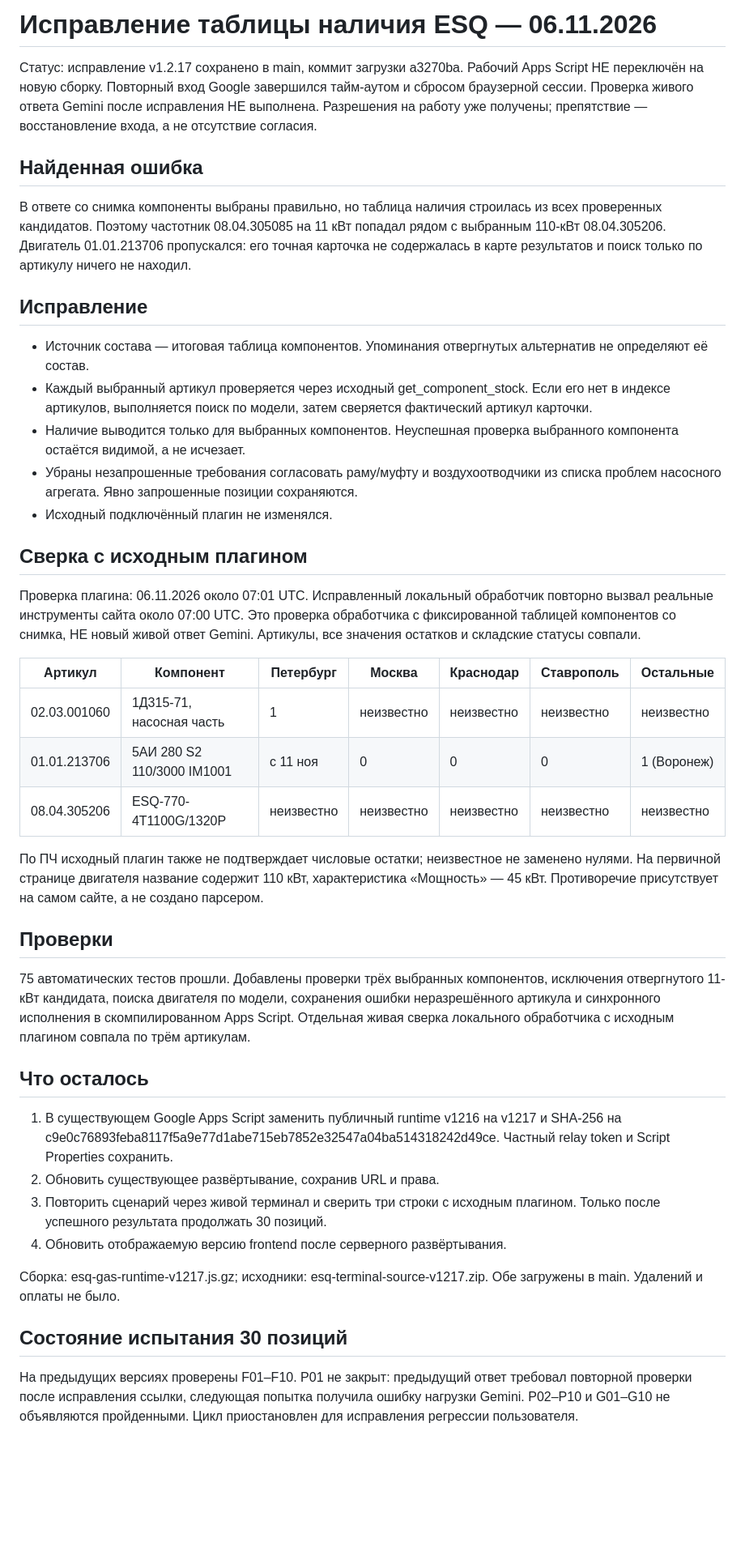
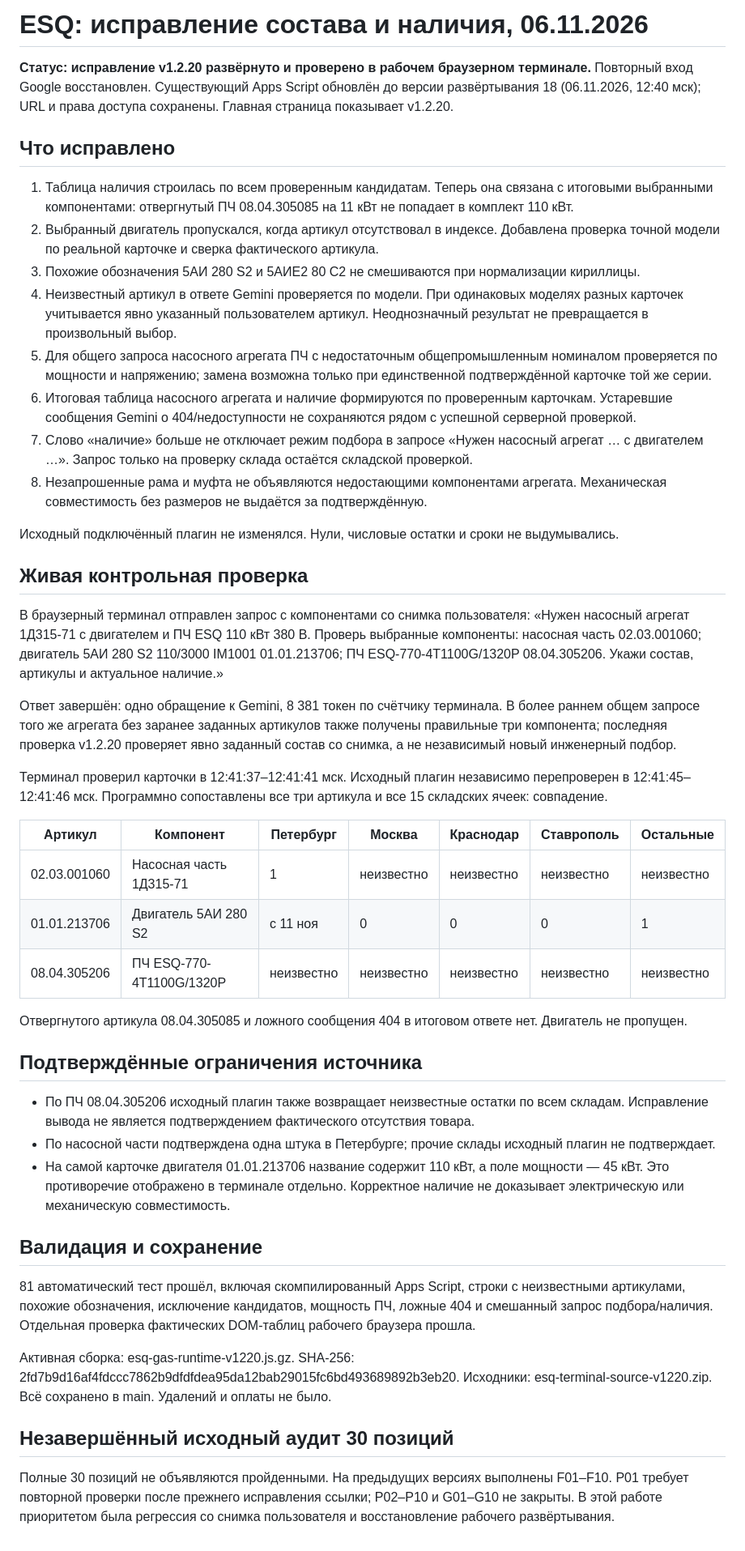
Before and after one commit to Wooncer/esq-terminal, a Markdown page: reports/ESQ_stock_regression_2026-11-06.md, the part around the change. Shown at 81% size. Drawn GitHub-style; blank space fills up the shorter version.

Commit message:
Record deployed v1.2.20 and verified browser/plugin stock match

```diff
--- a/reports/ESQ_stock_regression_2026-11-06.md
+++ b/reports/ESQ_stock_regression_2026-11-06.md
@@ -1,38 +1,46 @@
-# Исправление таблицы наличия ESQ — 06.11.2026
+# ESQ: исправление состава и наличия, 06.11.2026
 
-Статус: исправление v1.2.17 сохранено в main, коммит загрузки a3270ba. Рабочий Apps Script НЕ переключён на новую сборку. Повторный вход Google завершился тайм-аутом и сбросом браузерной сессии. Проверка живого ответа Gemini после исправления НЕ выполнена. Разрешения на работу уже получены; препятствие — восстановление входа, а не отсутствие согласия.
+**Статус: исправление v1.2.20 развёрнуто и проверено в рабочем браузерном терминале.** Повторный вход Google восстановлен. Существующий Apps Script обновлён до версии развёртывания 18 (06.11.2026, 12:40 мск); URL и права доступа сохранены. Главная страница показывает v1.2.20.
 
-## Найденная ошибка
-В ответе со снимка компоненты выбраны правильно, но таблица наличия строилась из всех проверенных кандидатов. Поэтому частотник 08.04.305085 на 11 кВт попадал рядом с выбранным 110-кВт 08.04.305206. Двигатель 01.01.213706 пропускался: его точная карточка не содержалась в карте результатов и поиск только по артикулу ничего не находил.
+## Что исправлено
+1. Таблица наличия строилась по всем проверенным кандидатам. Теперь она связана с итоговыми выбранными компонентами: отвергнутый ПЧ 08.04.305085 на 11 кВт не попадает в комплект 110 кВт.
+2. Выбранный двигатель пропускался, когда артикул отсутствовал в индексе. Добавлена проверка точной модели по реальной карточке и сверка фактического артикула.
+3. Похожие обозначения 5АИ 280 S2 и 5АИЕ2 80 С2 не смешиваются при нормализации кириллицы.
+4. Неизвестный артикул в ответе Gemini проверяется по модели. При одинаковых моделях разных карточек учитывается явно указанный пользователем артикул. Неоднозначный результат не превращается в произвольный выбор.
+5. Для общего запроса насосного агрегата ПЧ с недостаточным общепромышленным номиналом проверяется по мощности и напряжению; замена возможна только при единственной подтверждённой карточке той же серии.
+6. Итоговая таблица насосного агрегата и наличие формируются по проверенным карточкам. Устаревшие сообщения Gemini о 404/недоступности не сохраняются рядом с успешной серверной проверкой.
+7. Слово «наличие» больше не отключает режим подбора в запросе «Нужен насосный агрегат … с двигателем …». Запрос только на проверку склада остаётся складской проверкой.
+8. Незапрошенные рама и муфта не объявляются недостающими компонентами агрегата. Механическая совместимость без размеров не выдаётся за подтверждённую.
 
-## Исправление
-- Источник состава — итоговая таблица компонентов. Упоминания отвергнутых альтернатив не определяют её состав.
-- Каждый выбранный артикул проверяется через исходный get_component_stock. Если его нет в индексе артикулов, выполняется поиск по модели, затем сверяется фактический артикул карточки.
-- Наличие выводится только для выбранных компонентов. Неуспешная проверка выбранного компонента остаётся видимой, а не исчезает.
-- Убраны незапрошенные требования согласовать раму/муфту и воздухоотводчики из списка проблем насосного агрегата. Явно запрошенные позиции сохраняются.
-- Исходный подключённый плагин не изменялся.
+Исходный подключённый плагин не изменялся. Нули, числовые остатки и сроки не выдумывались.
 
-## Сверка с исходным плагином
-Проверка плагина: 06.11.2026 около 07:01 UTC. Исправленный локальный обработчик повторно вызвал реальные инструменты сайта около 07:00 UTC. Это проверка обработчика с фиксированной таблицей компонентов со снимка, НЕ новый живой ответ Gemini. Артикулы, все значения остатков и складские статусы совпали.
+## Живая контрольная проверка
+В браузерный терминал отправлен запрос с компонентами со снимка пользователя:
+«Нужен насосный агрегат 1Д315-71 с двигателем и ПЧ ESQ 110 кВт 380 В. Проверь выбранные компоненты: насосная часть 02.03.001060; двигатель 5АИ 280 S2 110/3000 IM1001 01.01.213706; ПЧ ESQ-770-4T1100G/1320P 08.04.305206. Укажи состав, артикулы и актуальное наличие.»
+
+Ответ завершён: одно обращение к Gemini, 8 381 токен по счётчику терминала. В более раннем общем запросе того же агрегата без заранее заданных артикулов также получены правильные три компонента; последняя проверка v1.2.20 проверяет явно заданный состав со снимка, а не независимый новый инженерный подбор.
+
+Терминал проверил карточки в 12:41:37–12:41:41 мск. Исходный плагин независимо перепроверен в 12:41:45–12:41:46 мск. Программно сопоставлены все три артикула и все 15 складских ячеек: совпадение.
 
 | Артикул | Компонент | Петербург | Москва | Краснодар | Ставрополь | Остальные |
 | --- | --- | --- | --- | --- | --- | --- |
-| 02.03.001060 | 1Д315-71, насосная часть | 1 | неизвестно | неизвестно | неизвестно | неизвестно |
-| 01.01.213706 | 5АИ 280 S2 110/3000 IM1001 | с 11 ноя | 0 | 0 | 0 | 1 (Воронеж) |
-| 08.04.305206 | ESQ-770-4T1100G/1320P | неизвестно | неизвестно | неизвестно | неизвестно | неизвестно |
+| 02.03.001060 | Насосная часть 1Д315-71 | 1 | неизвестно | неизвестно | неизвестно | неизвестно |
+| 01.01.213706 | Двигатель 5АИ 280 S2 | с 11 ноя | 0 | 0 | 0 | 1 |
+| 08.04.305206 | ПЧ ESQ-770-4T1100G/1320P | неизвестно | неизвестно | неизвестно | неизвестно | неизвестно |
 
-По ПЧ исходный плагин также не подтверждает числовые остатки; неизвестное не заменено нулями. На первичной странице двигателя название содержит 110 кВт, характеристика «Мощность» — 45 кВт. Противоречие присутствует на самом сайте, а не создано парсером.
+Отвергнутого артикула 08.04.305085 и ложного сообщения 404 в итоговом ответе нет. Двигатель не пропущен.
 
-## Проверки
-75 автоматических тестов прошли. Добавлены проверки трёх выбранных компонентов, исключения отвергнутого 11-кВт кандидата, поиска двигателя по модели, сохранения ошибки неразрешённого артикула и синхронного исполнения в скомпилированном Apps Script. Отдельная живая сверка локального обработчика с исходным плагином совпала по трём артикулам.
+## Подтверждённые ограничения источника
+- По ПЧ 08.04.305206 исходный плагин также возвращает неизвестные остатки по всем складам. Исправление вывода не является подтверждением фактического отсутствия товара.
+- По насосной части подтверждена одна штука в Петербурге; прочие склады исходный плагин не подтверждает.
+- На самой карточке двигателя 01.01.213706 название содержит 110 кВт, а поле мощности — 45 кВт. Это противоречие отображено в терминале отдельно. Корректное наличие не доказывает электрическую или механическую совместимость.
 
-## Что осталось
-1. В существующем Google Apps Script заменить публичный runtime v1216 на v1217 и SHA-256 на c9e0c76893feba8117f5a9e77d1abe715eb7852e32547a04ba514318242d49ce. Частный relay token и Script Properties сохранить.
-2. Обновить существующее развёртывание, сохранив URL и права.
-3. Повторить сценарий через живой терминал и сверить три строки с исходным плагином. Только после успешного результата продолжать 30 позиций.
-4. Обновить отображаемую версию frontend после серверного развёртывания.
+## Валидация и сохранение
+81 автоматический тест прошёл, включая скомпилированный Apps Script, строки с неизвестными артикулами, похожие обозначения, исключение кандидатов, мощность ПЧ, ложные 404 и смешанный запрос подбора/наличия. Отдельная проверка фактических DOM-таблиц рабочего браузера прошла.
 
-Сборка: esq-gas-runtime-v1217.js.gz; исходники: esq-terminal-source-v1217.zip. Обе загружены в main. Удалений и оплаты не было.
+Активная сборка: esq-gas-runtime-v1220.js.gz.
+SHA-256: 2fd7b9d16af4fdccc7862b9dfdfdea95da12bab29015fc6bd493689892b3eb20.
+Исходники: esq-terminal-source-v1220.zip. Всё сохранено в main. Удалений и оплаты не было.
 
-## Состояние испытания 30 позиций
-На предыдущих версиях проверены F01–F10. P01 не закрыт: предыдущий ответ требовал повторной проверки после исправления ссылки, следующая попытка получила ошибку нагрузки Gemini. P02–P10 и G01–G10 не объявляются пройденными. Цикл приостановлен для исправления регрессии пользователя.
+## Незавершённый исходный аудит 30 позиций
+Полные 30 позиций не объявляются пройденными. На предыдущих версиях выполнены F01–F10. P01 требует повторной проверки после прежнего исправления ссылки; P02–P10 и G01–G10 не закрыты. В этой работе приоритетом была регрессия со снимка пользователя и восстановление рабочего развёртывания.
```
